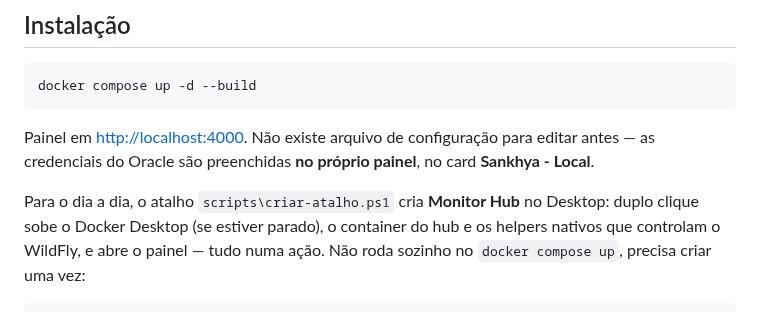
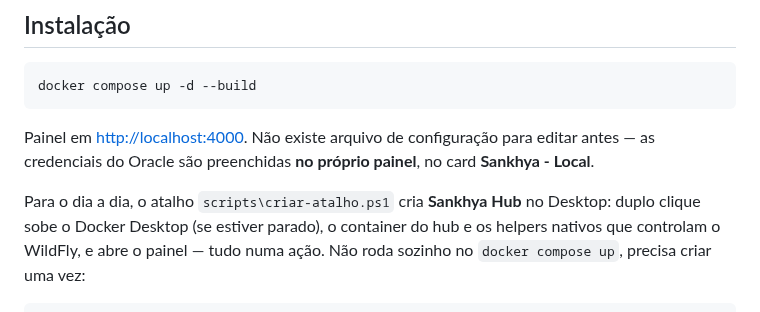
Before and after one commit to CarlosSimao/hub-snk, a Markdown page: README.md, the part around the change. Rendered like a GitHub page.

Commit message:
✨feat(atalho): gera icone Sankhya Hub com fundo circular branco
- Adiciona scripts/gerar-icone-atalho.ps1: recorta logo, remove fundo
  branco, desenha circulo branco atras e monta .ico 256x256
- criar-atalho.ps1 usa novo icone versionado (sankhya-hub.ico) em vez
  de detectar icone do Docker Desktop instalado
- Renomeia atalho gerado de "Monitor Hub" para "Sankhya Hub" no
  README e no script
- Versiona logo-sankhya-hub.png, sankhya-hub.ico e sankhya-hub.png

```diff
--- a/README.md
+++ b/README.md
@@ -30,7 +30,7 @@ Painel em <http://localhost:4000>. Não existe arquivo de configuração para ed
 antes — as credenciais do Oracle são preenchidas **no próprio painel**, no card
 **Sankhya - Local**.
 
-Para o dia a dia, o atalho `scripts\criar-atalho.ps1` cria **Monitor Hub** no Desktop:
+Para o dia a dia, o atalho `scripts\criar-atalho.ps1` cria **Sankhya Hub** no Desktop:
 duplo clique sobe o Docker Desktop (se estiver parado), o container do hub e os
 helpers nativos que controlam o WildFly, e abre o painel — tudo numa ação. Não roda
 sozinho no `docker compose up`, precisa criar uma vez:
```
Also changed, not shown: public/img/logo-sankhya-hub.png (added), public/img/sankhya-hub.png (added), 3 other files.
